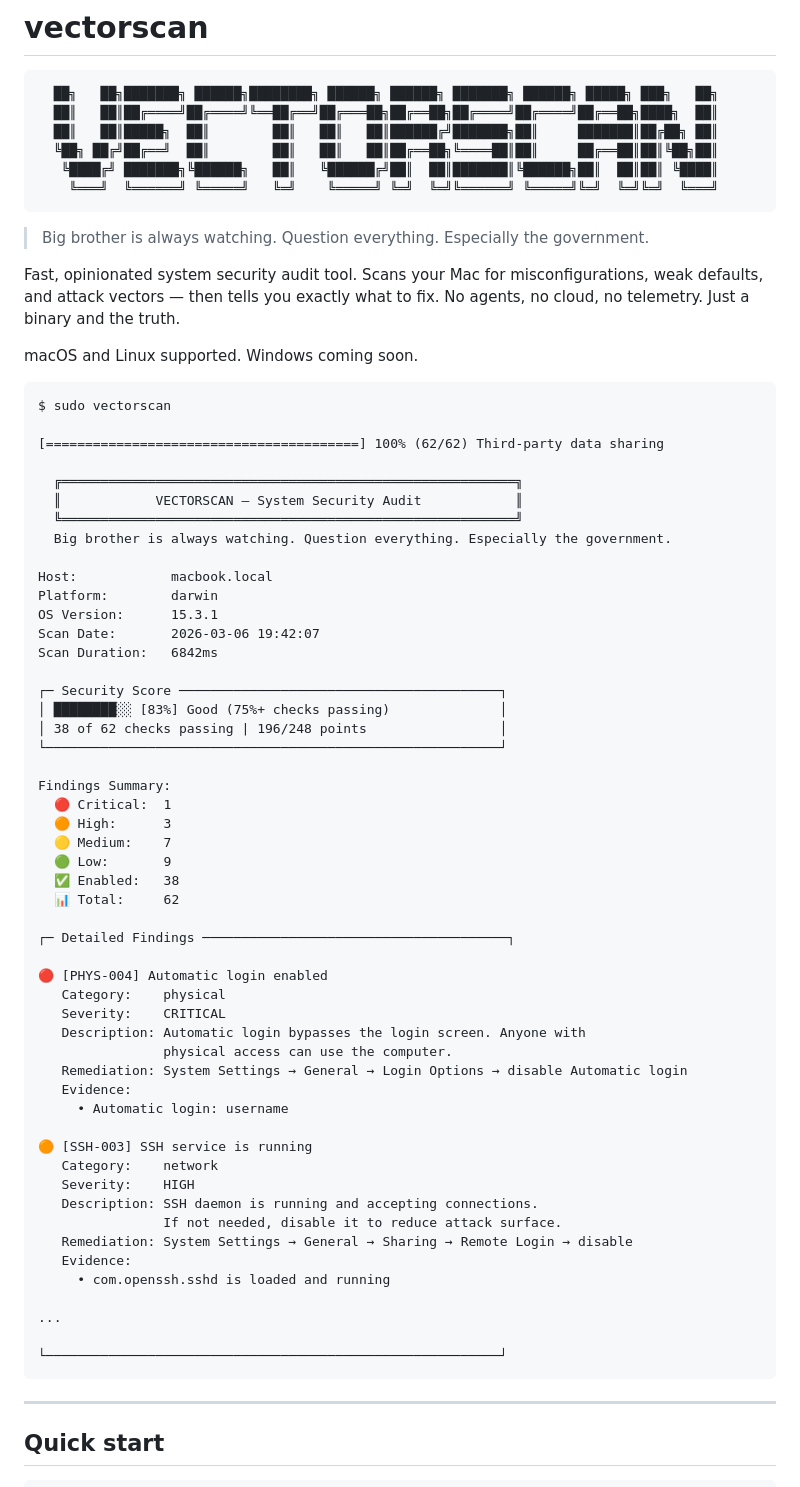
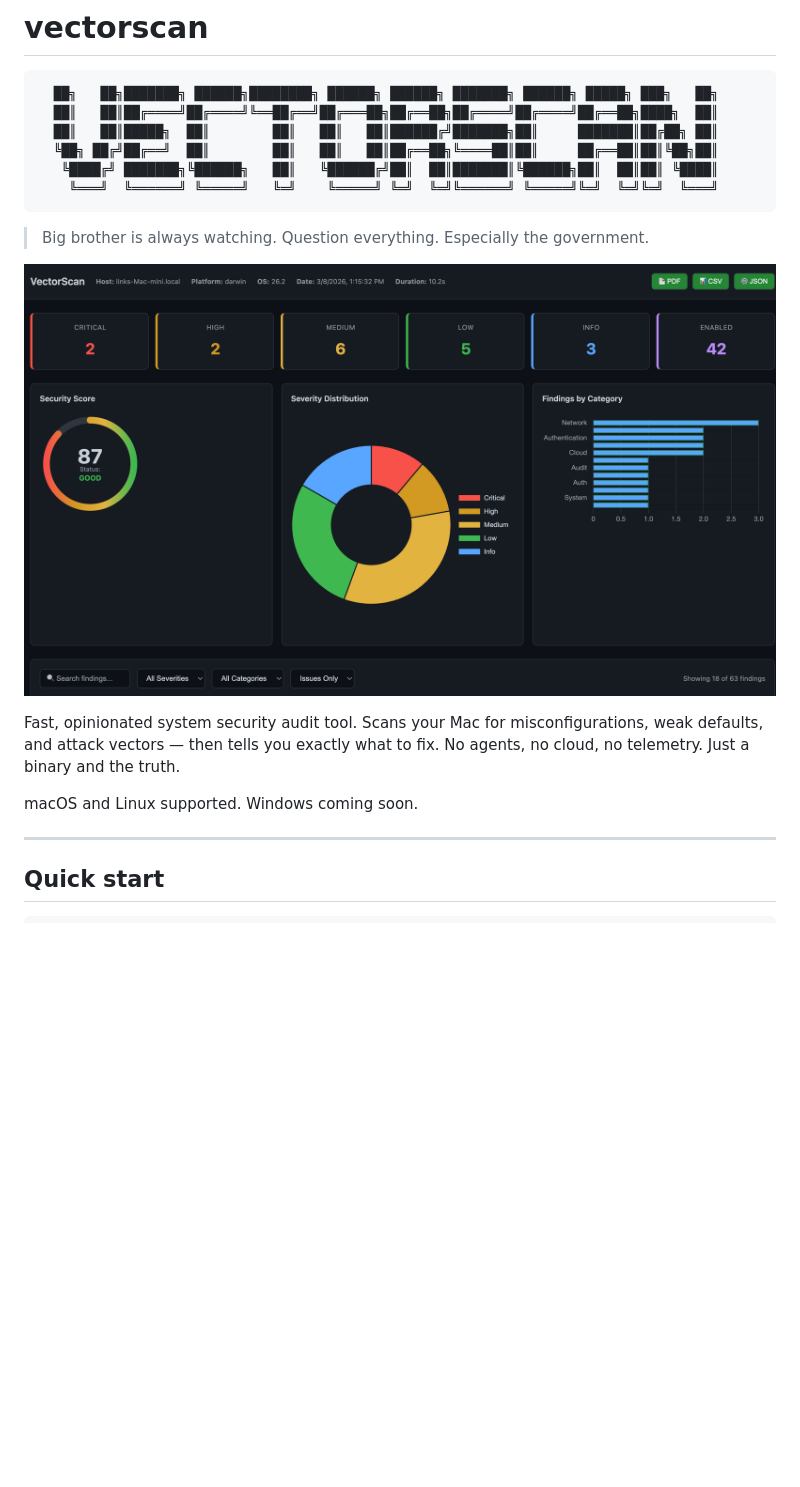
Before and after one commit to linkvectorized/vectorscan, a Markdown page: README.md, the part around the change. GitHub-like rendering; pictures changed too: assets/dashboard.png (added); blank space fills up the shorter version.

Commit message:
docs: replace terminal screenshot with web dashboard preview

````diff
--- a/README.md
+++ b/README.md
@@ -11,63 +11,11 @@
 
 > Big brother is always watching. Question everything. Especially the government.
 
+![VectorScan Dashboard](assets/dashboard.png)
+
 Fast, opinionated system security audit tool. Scans your Mac for misconfigurations, weak defaults, and attack vectors — then tells you exactly what to fix. No agents, no cloud, no telemetry. Just a binary and the truth.
 
 macOS and Linux supported. Windows coming soon.
-
-```
-$ sudo vectorscan
-
-[========================================] 100% (62/62) Third-party data sharing
-
-  ╔══════════════════════════════════════════════════════════╗
-  ║            VECTORSCAN — System Security Audit            ║
-  ╚══════════════════════════════════════════════════════════╝
-  Big brother is always watching. Question everything. Especially the government.
-
-Host:            macbook.local
-Platform:        darwin
-OS Version:      15.3.1
-Scan Date:       2026-03-06 19:42:07
-Scan Duration:   6842ms
-
-┌─ Security Score ─────────────────────────────────────────┐
-│ ████████░░ [83%] Good (75%+ checks passing)              │
-│ 38 of 62 checks passing | 196/248 points                 │
-└──────────────────────────────────────────────────────────┘
-
-Findings Summary:
-  🔴 Critical:  1
-  🟠 High:      3
-  🟡 Medium:    7
-  🟢 Low:       9
-  ✅ Enabled:   38
-  📊 Total:     62
-
-┌─ Detailed Findings ───────────────────────────────────────┐
-
-🔴 [PHYS-004] Automatic login enabled
-   Category:    physical
-   Severity:    CRITICAL
-   Description: Automatic login bypasses the login screen. Anyone with
-                physical access can use the computer.
-   Remediation: System Settings → General → Login Options → disable Automatic login
-   Evidence:
-     • Automatic login: username
-
-🟠 [SSH-003] SSH service is running
-   Category:    network
-   Severity:    HIGH
-   Description: SSH daemon is running and accepting connections.
-                If not needed, disable it to reduce attack surface.
-   Remediation: System Settings → General → Sharing → Remote Login → disable
-   Evidence:
-     • com.openssh.sshd is loaded and running
-
-...
-
-└──────────────────────────────────────────────────────────┘
-```
 
 ---
 
````
